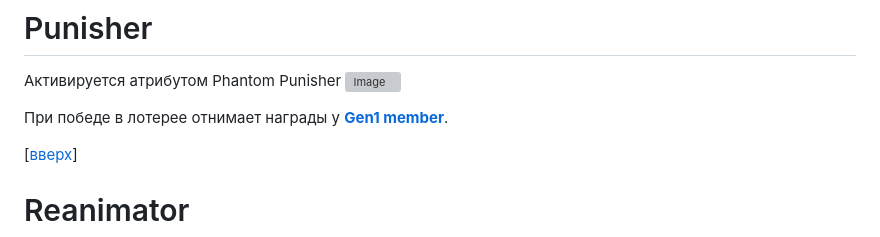
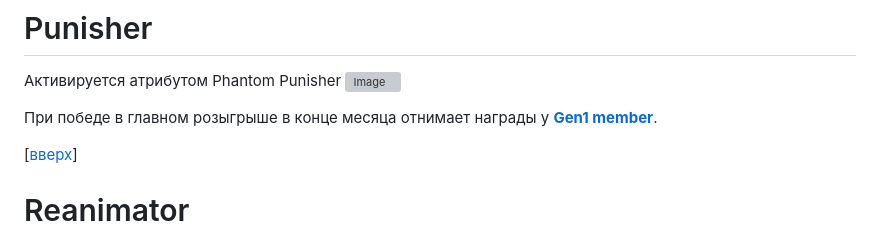
Before and after one commit to blajack/DeFi-Geek-NFT, a Markdown page: README.md, the part around the change. GitHub-like rendering; grey boxes are pictures that could not be loaded.

Commit message:
Update README.md
Punisher updated

```diff
--- a/README.md
+++ b/README.md
@@ -531,7 +531,7 @@
 Активируется атрибутом Phantom Punisher
 ![Image](https://i.postimg.cc/xd99Bv6K/punisher.jpg)
 
-При победе в лотерее отнимает награды у [**Gen1 member**](#gen1-member).
+При победе в главном розыгрыше в конце месяца отнимает награды у [**Gen1 member**](#gen1-member).
 
 [[вверх](#список-ролей)]
 
```
